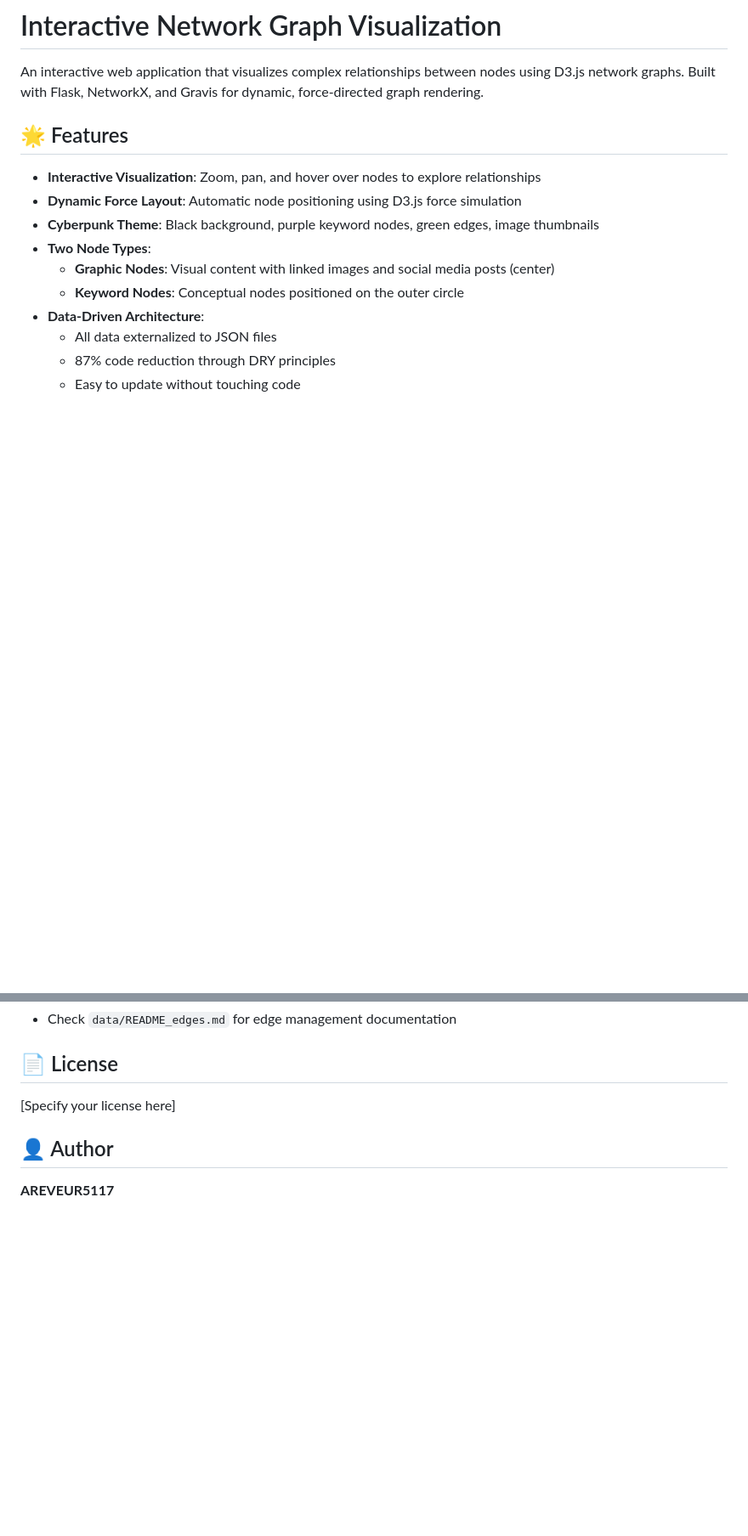
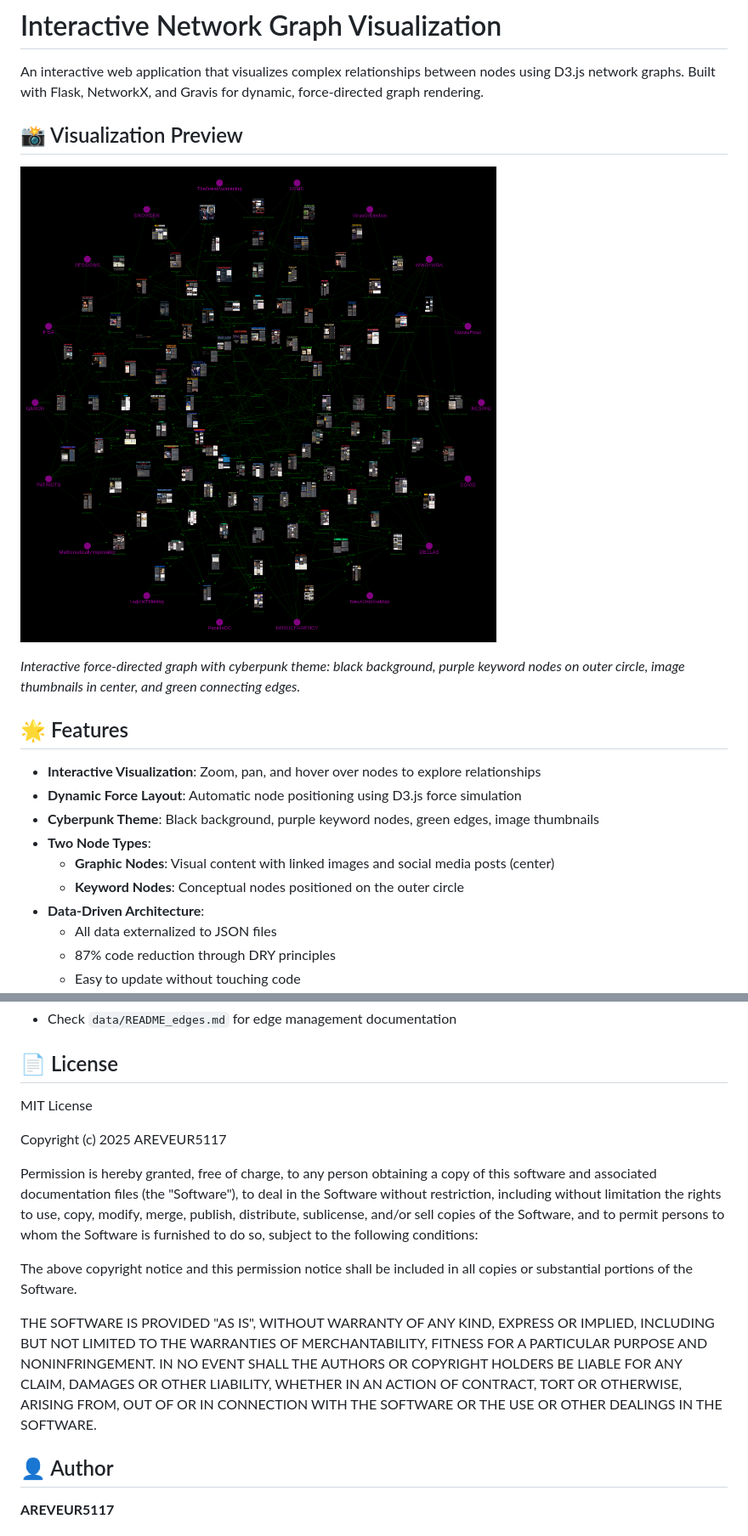
Before and after one commit to areveur51/40KFTVIEW, a Markdown page: README.md, 2 parts joined by grey strips. Shown at 85% size. Drawn GitHub-style; pictures changed too: images/radialNetworkVisualization.png (added); blank space fills up the shorter version.

```diff
--- a/README.md
+++ b/README.md
@@ -1,6 +1,12 @@
 # Interactive Network Graph Visualization
 
 An interactive web application that visualizes complex relationships between nodes using D3.js network graphs. Built with Flask, NetworkX, and Gravis for dynamic, force-directed graph rendering.
+
+## 📸 Visualization Preview
+
+![Radial Network Visualization](images/radialNetworkVisualization.png)
+
+*Interactive force-directed graph with cyberpunk theme: black background, purple keyword nodes on outer circle, image thumbnails in center, and green connecting edges.*
 
 ## 🌟 Features
 
@@ -224,7 +230,27 @@ Serves the interactive graph visualization.
 
 ## 📄 License
 
-[Specify your license here]
+MIT License
+
+Copyright (c) 2025 AREVEUR5117
+
+Permission is hereby granted, free of charge, to any person obtaining a copy
+of this software and associated documentation files (the "Software"), to deal
+in the Software without restriction, including without limitation the rights
+to use, copy, modify, merge, publish, distribute, sublicense, and/or sell
+copies of the Software, and to permit persons to whom the Software is
+furnished to do so, subject to the following conditions:
+
+The above copyright notice and this permission notice shall be included in all
+copies or substantial portions of the Software.
+
+THE SOFTWARE IS PROVIDED "AS IS", WITHOUT WARRANTY OF ANY KIND, EXPRESS OR
+IMPLIED, INCLUDING BUT NOT LIMITED TO THE WARRANTIES OF MERCHANTABILITY,
+FITNESS FOR A PARTICULAR PURPOSE AND NONINFRINGEMENT. IN NO EVENT SHALL THE
+AUTHORS OR COPYRIGHT HOLDERS BE LIABLE FOR ANY CLAIM, DAMAGES OR OTHER
+LIABILITY, WHETHER IN AN ACTION OF CONTRACT, TORT OR OTHERWISE, ARISING FROM,
+OUT OF OR IN CONNECTION WITH THE SOFTWARE OR THE USE OR OTHER DEALINGS IN THE
+SOFTWARE.
 
 ## 👤 Author
 
```
Also changed, not shown: replit.md (+75 -90 lines), images/areveur51avatar.jpg (added), 2 other files.
